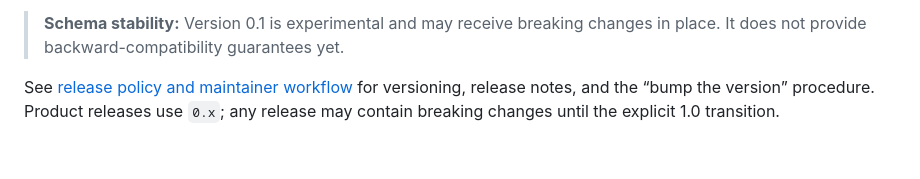
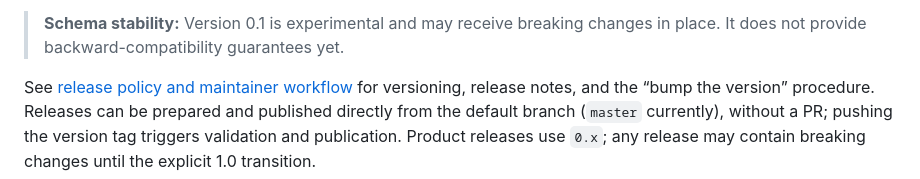
Before and after one commit to MortenChristiansenOrg/semantic-code-review, a Markdown page: README.md, the part around the change. GitHub-like rendering.

Commit message:
docs: allow releases directly from the default branch

```diff
--- a/README.md
+++ b/README.md
@@ -163,5 +163,7 @@ implementation.
 > changes in place. It does not provide backward-compatibility guarantees yet.
 
 See [release policy and maintainer workflow](docs/releases.md) for versioning,
-release notes, and the “bump the version” procedure. Product releases use `0.x`;
+release notes, and the “bump the version” procedure. Releases can be prepared and
+published directly from the default branch (`master` currently), without a PR;
+pushing the version tag triggers validation and publication. Product releases use `0.x`;
 any release may contain breaking changes until the explicit 1.0 transition.
```
Also changed, not shown: AGENTS.md (+4 -1 lines), docs/releases.md (+27 -11 lines).
